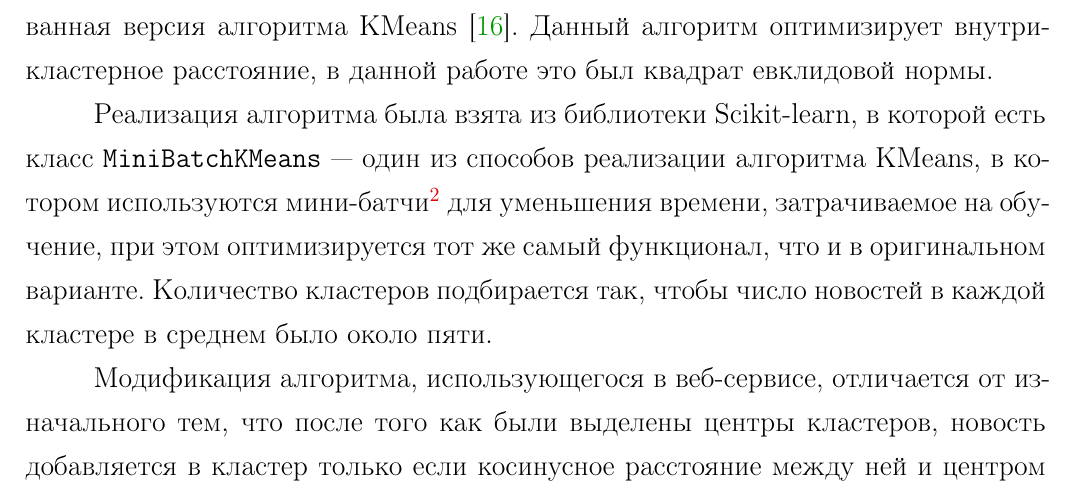
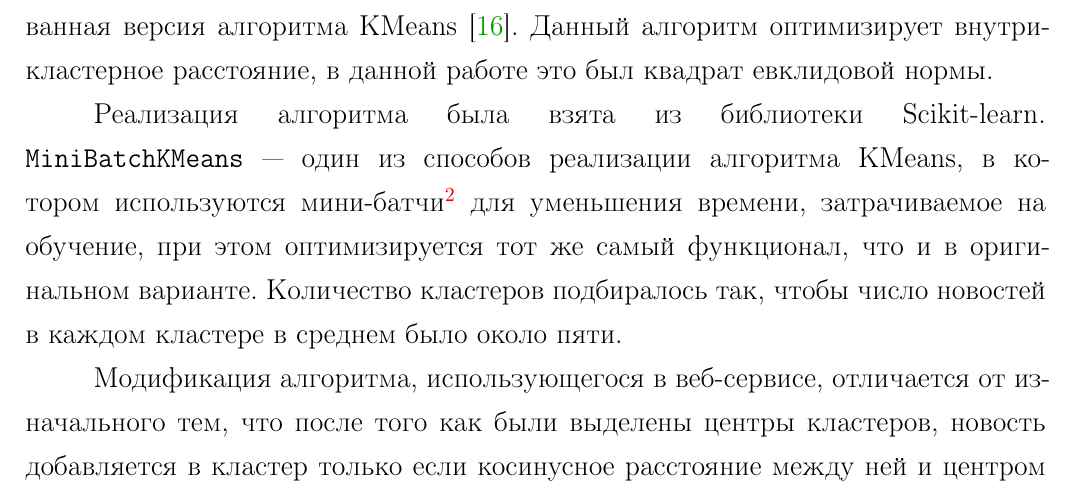
Before and after one commit to yutkin/News-Aggregator, a LaTeX document (docs/main.tex): part of page 15 of 24, cut so that both start at the same text. Compiled offline with pdfLaTeX; a LaTeX package or settings file that is missing is left out.

Commit message:
Fixed typos

```diff
--- a/docs/main.tex
+++ b/docs/main.tex
@@ -416,11 +438,10 @@ $$
 В данной работе для кластеризации новостей использовалась модифицированная версия алгоритма KMeans \cite{macqueen1967}. Данный алгоритм
 оптимизирует внутрикластерное расстояние, в данной работе это был квадрат евклидовой нормы.
 
-Реализация алгоритма была взята из библиотеки Scikit-learn, в которой есть класс
-\verb|MiniBatchKMeans| --- один из способов реализации алгоритма KMeans, в котором используются мини-батчи\footnote{Мини-батчи~--- подмножества
-входных данных, сэмплируемые случайным образом на каждой итерации обучения.}
+Реализация алгоритма была взята из библиотеки Scikit-learn. \verb|MiniBatchKMeans| --- один из способов реализации алгоритма KMeans, в котором
+используются мини-батчи\footnote{Мини-батчи~--- подмножества входных данных, сэмплируемые случайным образом на каждой итерации обучения.}
 для уменьшения времени, затрачиваемое на обучение, при этом оптимизируется тот же самый функционал, что и в оригинальном варианте. Количество
-кластеров подбирается так, чтобы число новостей в каждой кластере в среднем было около пяти.
+кластеров подбиралось так, чтобы число новостей в каждом кластере в среднем было около пяти.
 
 Модификация алгоритма, использующегося в веб-сервисе, отличается от изначального тем, что после того как были выделены центры кластеров,
 новость добавляется в кластер только если косинусное расстояние между ней и центром кластера больше $0,5$.
```
Also changed, not shown: docs/main.pdf, docs/main.tex (24 more changed lines).
